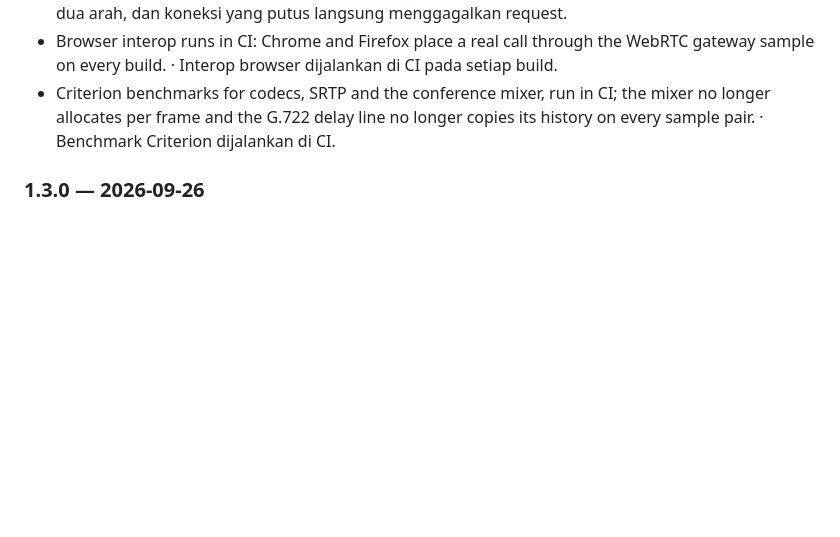
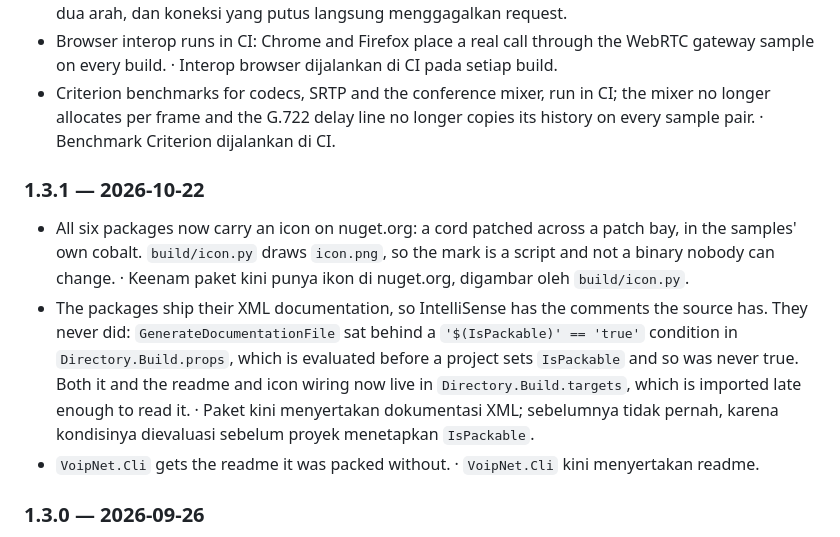
Before and after one commit to DotNetVibeCoderz/Vibe_Communication, a Markdown page: VoipNet/Progress.md, the part around one of its changes. Rendered like a GitHub page; blank space fills up the shorter version.

```diff
--- a/VoipNet/Progress.md
+++ b/VoipNet/Progress.md
@@ -191,6 +191,19 @@ Planned in · Direncanakan di [PLAN.md 1.3](PLAN.md#13---video--fitur-video).
 - Browser interop runs in CI: Chrome and Firefox place a real call through the WebRTC gateway sample on every build. · Interop browser dijalankan di CI pada setiap build.
 - Criterion benchmarks for codecs, SRTP and the conference mixer, run in CI; the mixer no longer allocates per frame and the G.722 delay line no longer copies its history on every sample pair. · Benchmark Criterion dijalankan di CI.
 
+### 1.3.1 — 2026-10-22
+
+- All six packages now carry an icon on nuget.org: a cord patched across a patch bay, in the samples'
+  own cobalt. `build/icon.py` draws `icon.png`, so the mark is a script and not a binary nobody can
+  change. · Keenam paket kini punya ikon di nuget.org, digambar oleh `build/icon.py`.
+- The packages ship their XML documentation, so IntelliSense has the comments the source has. They
+  never did: `GenerateDocumentationFile` sat behind a `'$(IsPackable)' == 'true'` condition in
+  `Directory.Build.props`, which is evaluated before a project sets `IsPackable` and so was never
+  true. Both it and the readme and icon wiring now live in `Directory.Build.targets`, which is
+  imported late enough to read it. · Paket kini menyertakan dokumentasi XML; sebelumnya tidak pernah,
+  karena kondisinya dievaluasi sebelum proyek menetapkan `IsPackable`.
+- `VoipNet.Cli` gets the readme it was packed without. · `VoipNet.Cli` kini menyertakan readme.
+
 ### 1.3.0 — 2026-09-26
 
 - **`VoipNet.Video`, a new package**: H.264 encoding and decoding through the platform's own codec
```
Also changed, not shown: other parts of VoipNet/Progress.md (+1 -1 lines), VoipNet/README.id.md (+2 -0 lines), VoipNet/README.md (+2 -0 lines), VoipNet/icon.png (added), 14 other files.
